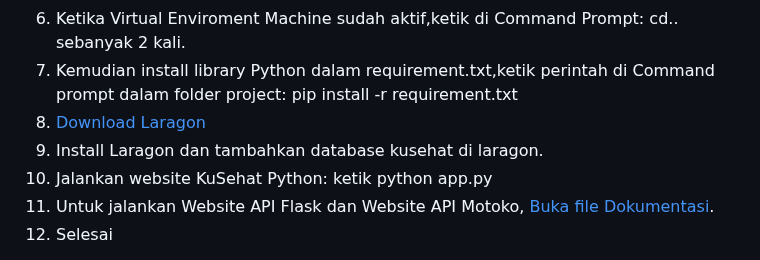
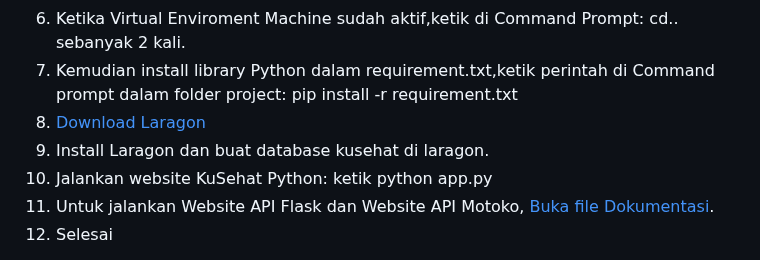
Before and after one commit to sirrauf/KuSehat-Web3, a Markdown page: README.md, the part around the change. Rendered like a GitHub page.

```diff
--- a/README.md
+++ b/README.md
@@ -43,7 +43,7 @@ Anggota tim:
 6. Ketika Virtual Enviroment Machine sudah aktif,ketik di Command Prompt: cd.. sebanyak 2 kali.
 7. Kemudian install library Python dalam requirement.txt,ketik perintah di Command prompt dalam folder project: pip install -r requirement.txt
 8. [Download Laragon](https://github.com/leokhoa/laragon/releases/download/6.0.0/laragon-wamp.exe)
-9. Install Laragon dan tambahkan database kusehat di laragon.
+9. Install Laragon dan buat database kusehat di laragon.
 10. Jalankan website KuSehat Python: ketik python app.py
 11. Untuk jalankan Website API Flask dan Website API Motoko, [Buka file Dokumentasi](https://raw.githubusercontent.com/sirrauf/KuSehat-Web3/refs/heads/main/dokumentasi%20Flask%20Motoko.txt).
 12. Selesai
```
